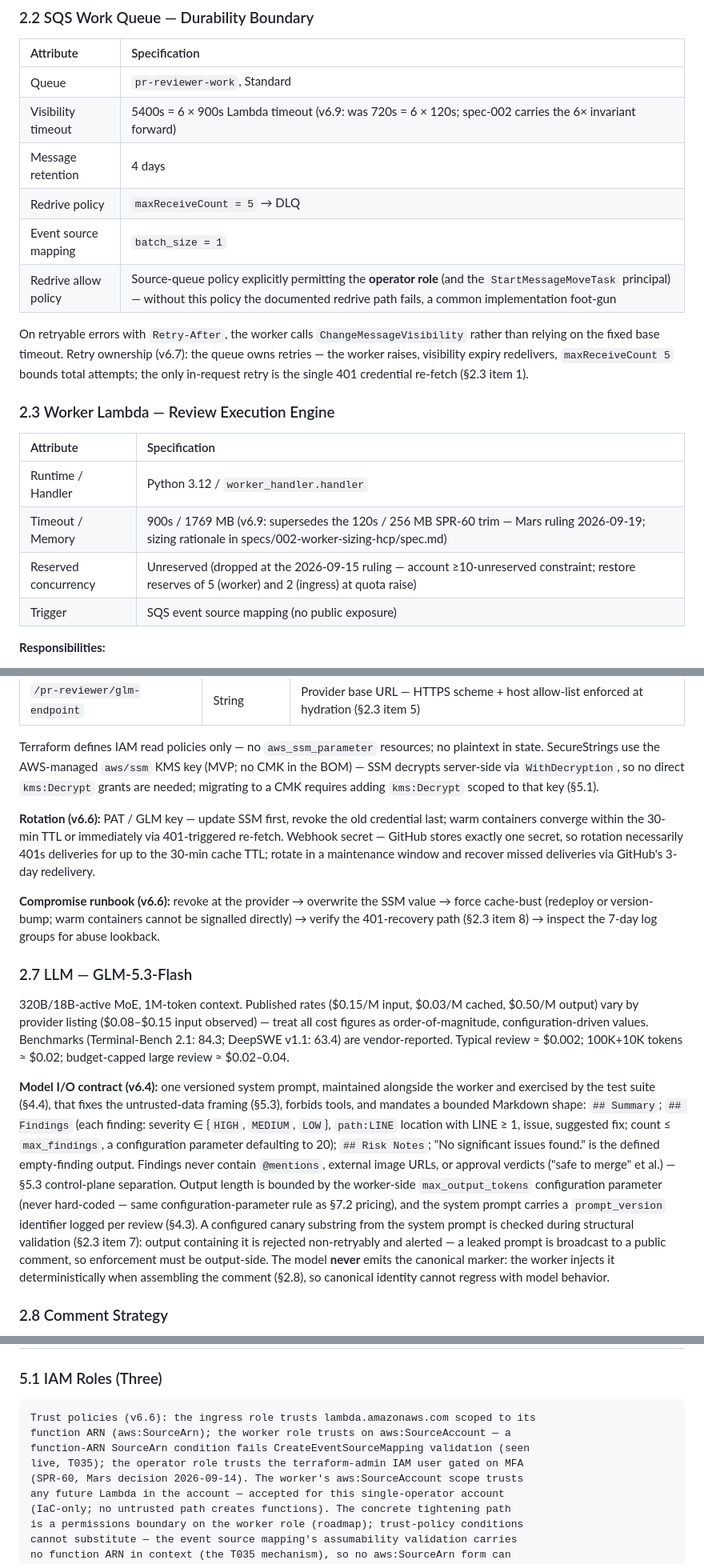
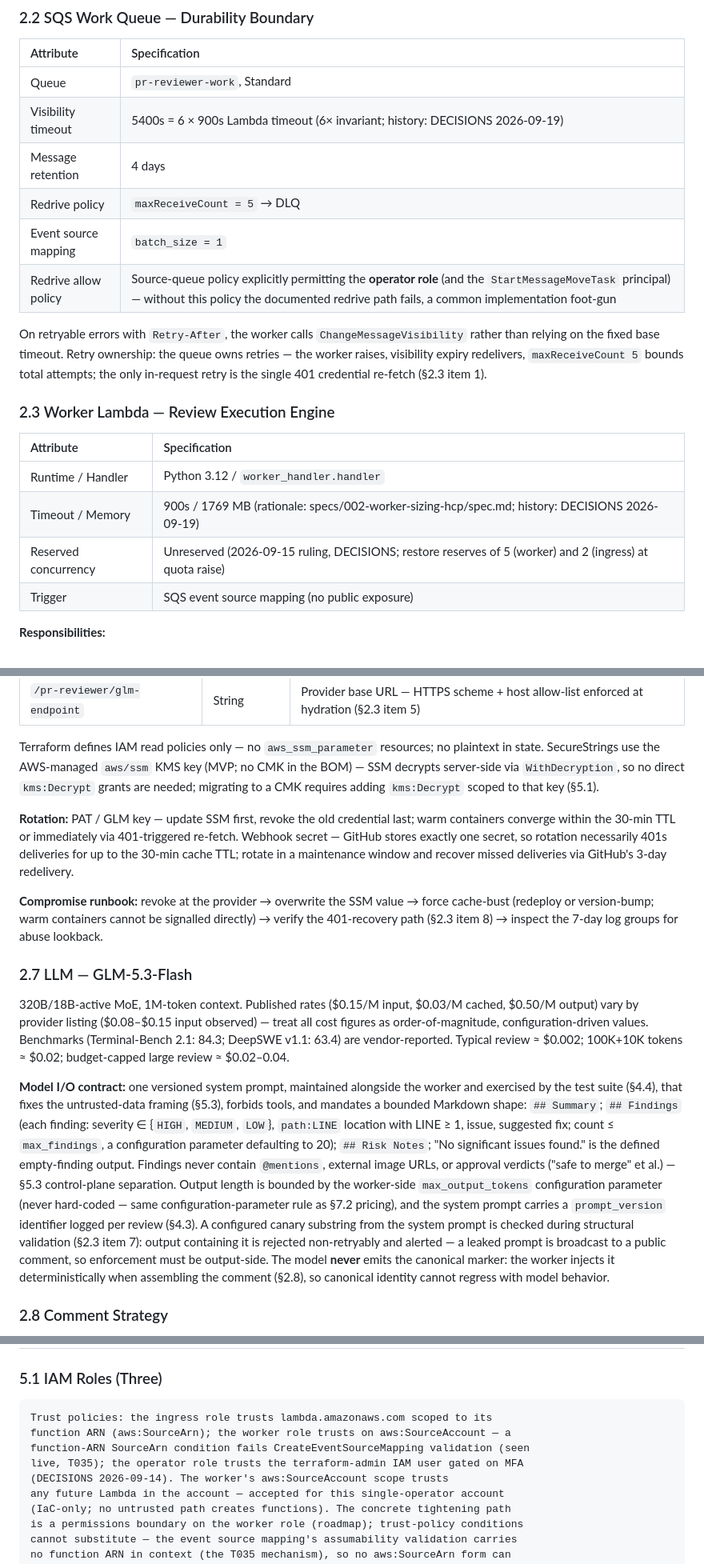
Before and after one commit to CarreroMarcos/pr-reviewer, a Markdown page: docs/HLD.md, 3 parts joined by grey strips. Shown at 80% size. GitHub-like rendering.

````diff
--- a/docs/HLD.md
+++ b/docs/HLD.md
@@ -157,21 +157,21 @@ The worker **constructs** `diff_url` and `comments_url` from `repo_full_name` +
 | Attribute | Specification |
 | :--- | :--- |
 | Queue | `pr-reviewer-work`, Standard |
-| Visibility timeout | 5400s = 6 × 900s Lambda timeout (v6.9: was 720s = 6 × 120s; spec-002 carries the 6× invariant forward) |
+| Visibility timeout | 5400s = 6 × 900s Lambda timeout (6× invariant; history: DECISIONS 2026-09-19) |
 | Message retention | 4 days |
 | Redrive policy | `maxReceiveCount = 5` → DLQ |
 | Event source mapping | `batch_size = 1` |
 | Redrive allow policy | Source-queue policy explicitly permitting the **operator role** (and the `StartMessageMoveTask` principal) — without this policy the documented redrive path fails, a common implementation foot-gun |
 
-On retryable errors with `Retry-After`, the worker calls `ChangeMessageVisibility` rather than relying on the fixed base timeout. Retry ownership (v6.7): the queue owns retries — the worker raises, visibility expiry redelivers, `maxReceiveCount 5` bounds total attempts; the only in-request retry is the single 401 credential re-fetch (§2.3 item 1).
+On retryable errors with `Retry-After`, the worker calls `ChangeMessageVisibility` rather than relying on the fixed base timeout. Retry ownership: the queue owns retries — the worker raises, visibility expiry redelivers, `maxReceiveCount 5` bounds total attempts; the only in-request retry is the single 401 credential re-fetch (§2.3 item 1).
 
 ### 2.3 Worker Lambda — Review Execution Engine
 
 | Attribute | Specification |
 | :--- | :--- |
 | Runtime / Handler | Python 3.12 / `worker_handler.handler` |
-| Timeout / Memory | 900s / 1769 MB (v6.9: supersedes the 120s / 256 MB SPR-60 trim — Mars ruling 2026-09-19; sizing rationale in specs/002-worker-sizing-hcp/spec.md) |
-| Reserved concurrency | Unreserved (dropped at the 2026-09-15 ruling — account ≥10-unreserved constraint; restore reserves of 5 (worker) and 2 (ingress) at quota raise) |
+| Timeout / Memory | 900s / 1769 MB (rationale: specs/002-worker-sizing-hcp/spec.md; history: DECISIONS 2026-09-19) |
+| Reserved concurrency | Unreserved (2026-09-15 ruling, DECISIONS; restore reserves of 5 (worker) and 2 (ingress) at quota raise) |
 | Trigger | SQS event source mapping (no public exposure) |
 
 **Responsibilities:**
@@ -226,15 +226,15 @@ On retryable errors with `Retry-After`, the worker calls `ChangeMessageVisibilit
 
 Terraform defines IAM read policies only — no `aws_ssm_parameter` resources; no plaintext in state. SecureStrings use the AWS-managed `aws/ssm` KMS key (MVP; no CMK in the BOM) — SSM decrypts server-side via `WithDecryption`, so no direct `kms:Decrypt` grants are needed; migrating to a CMK requires adding `kms:Decrypt` scoped to that key (§5.1).
 
-**Rotation (v6.6):** PAT / GLM key — update SSM first, revoke the old credential last; warm containers converge within the 30-min TTL or immediately via 401-triggered re-fetch. Webhook secret — GitHub stores exactly one secret, so rotation necessarily 401s deliveries for up to the 30-min cache TTL; rotate in a maintenance window and recover missed deliveries via GitHub's 3-day redelivery.
+**Rotation:** PAT / GLM key — update SSM first, revoke the old credential last; warm containers converge within the 30-min TTL or immediately via 401-triggered re-fetch. Webhook secret — GitHub stores exactly one secret, so rotation necessarily 401s deliveries for up to the 30-min cache TTL; rotate in a maintenance window and recover missed deliveries via GitHub's 3-day redelivery.
 
-**Compromise runbook (v6.6):** revoke at the provider → overwrite the SSM value → force cache-bust (redeploy or version-bump; warm containers cannot be signalled directly) → verify the 401-recovery path (§2.3 item 8) → inspect the 7-day log groups for abuse lookback.
+**Compromise runbook:** revoke at the provider → overwrite the SSM value → force cache-bust (redeploy or version-bump; warm containers cannot be signalled directly) → verify the 401-recovery path (§2.3 item 8) → inspect the 7-day log groups for abuse lookback.
 
 ### 2.7 LLM — GLM-5.3-Flash
 
 320B/18B-active MoE, 1M-token context. Published rates ($0.15/M input, $0.03/M cached, $0.50/M output) vary by provider listing ($0.08–$0.15 input observed) — treat all cost figures as order-of-magnitude, configuration-driven values. Benchmarks (Terminal-Bench 2.1: 84.3; DeepSWE v1.1: 63.4) are vendor-reported. Typical review ≈ $0.002; 100K+10K tokens ≈ $0.02; budget-capped large review ≈ $0.02–0.04.
 
-**Model I/O contract (v6.4):** one versioned system prompt, maintained alongside the worker and exercised by the test suite (§4.4), that fixes the untrusted-data framing (§5.3), forbids tools, and mandates a bounded Markdown shape: `## Summary`; `## Findings` (each finding: severity ∈ {`HIGH`, `MEDIUM`, `LOW`}, `path:LINE` location with LINE ≥ 1, issue, suggested fix; count ≤ `max_findings`, a configuration parameter defaulting to 20); `## Risk Notes`; "No significant issues found." is the defined empty-finding output. Findings never contain `@mentions`, external image URLs, or approval verdicts ("safe to merge" et al.) — §5.3 control-plane separation. Output length is bounded by the worker-side `max_output_tokens` configuration parameter (never hard-coded — same configuration-parameter rule as §7.2 pricing), and the system prompt carries a `prompt_version` identifier logged per review (§4.3). A configured canary substring from the system prompt is checked during structural validation (§2.3 item 7): output containing it is rejected non-retryably and alerted — a leaked prompt is broadcast to a public comment, so enforcement must be output-side. The model **never** emits the canonical marker: the worker injects it deterministically when assembling the comment (§2.8), so canonical identity cannot regress with model behavior.
+**Model I/O contract:** one versioned system prompt, maintained alongside the worker and exercised by the test suite (§4.4), that fixes the untrusted-data framing (§5.3), forbids tools, and mandates a bounded Markdown shape: `## Summary`; `## Findings` (each finding: severity ∈ {`HIGH`, `MEDIUM`, `LOW`}, `path:LINE` location with LINE ≥ 1, issue, suggested fix; count ≤ `max_findings`, a configuration parameter defaulting to 20); `## Risk Notes`; "No significant issues found." is the defined empty-finding output. Findings never contain `@mentions`, external image URLs, or approval verdicts ("safe to merge" et al.) — §5.3 control-plane separation. Output length is bounded by the worker-side `max_output_tokens` configuration parameter (never hard-coded — same configuration-parameter rule as §7.2 pricing), and the system prompt carries a `prompt_version` identifier logged per review (§4.3). A configured canary substring from the system prompt is checked during structural validation (§2.3 item 7): output containing it is rejected non-retryably and alerted — a leaked prompt is broadcast to a public comment, so enforcement must be output-side. The model **never** emits the canonical marker: the worker injects it deterministically when assembling the comment (§2.8), so canonical identity cannot regress with model behavior.
 
 ### 2.8 Comment Strategy
 
@@ -330,11 +330,11 @@ Gates: no commit without the installed pre-commit hooks (hygiene, ruff, gitleaks
 ### 5.1 IAM Roles (Three)
 
 ```text
-Trust policies (v6.6): the ingress role trusts lambda.amazonaws.com scoped to its
+Trust policies: the ingress role trusts lambda.amazonaws.com scoped to its
 function ARN (aws:SourceArn); the worker role trusts on aws:SourceAccount — a
 function-ARN SourceArn condition fails CreateEventSourceMapping validation (seen
 live, T035); the operator role trusts the terraform-admin IAM user gated on MFA
-(SPR-60, Mars decision 2026-09-14). The worker's aws:SourceAccount scope trusts
+(DECISIONS 2026-09-14). The worker's aws:SourceAccount scope trusts
 any future Lambda in the account — accepted for this single-operator account
 (IaC-only; no untrusted path creates functions). The concrete tightening path
 is a permissions boundary on the worker role (roadmap); trust-policy conditions
````
Also changed, not shown: other parts of docs/HLD.md (+13 -13 lines), docs/DECISIONS.md (+16 -0 lines).
